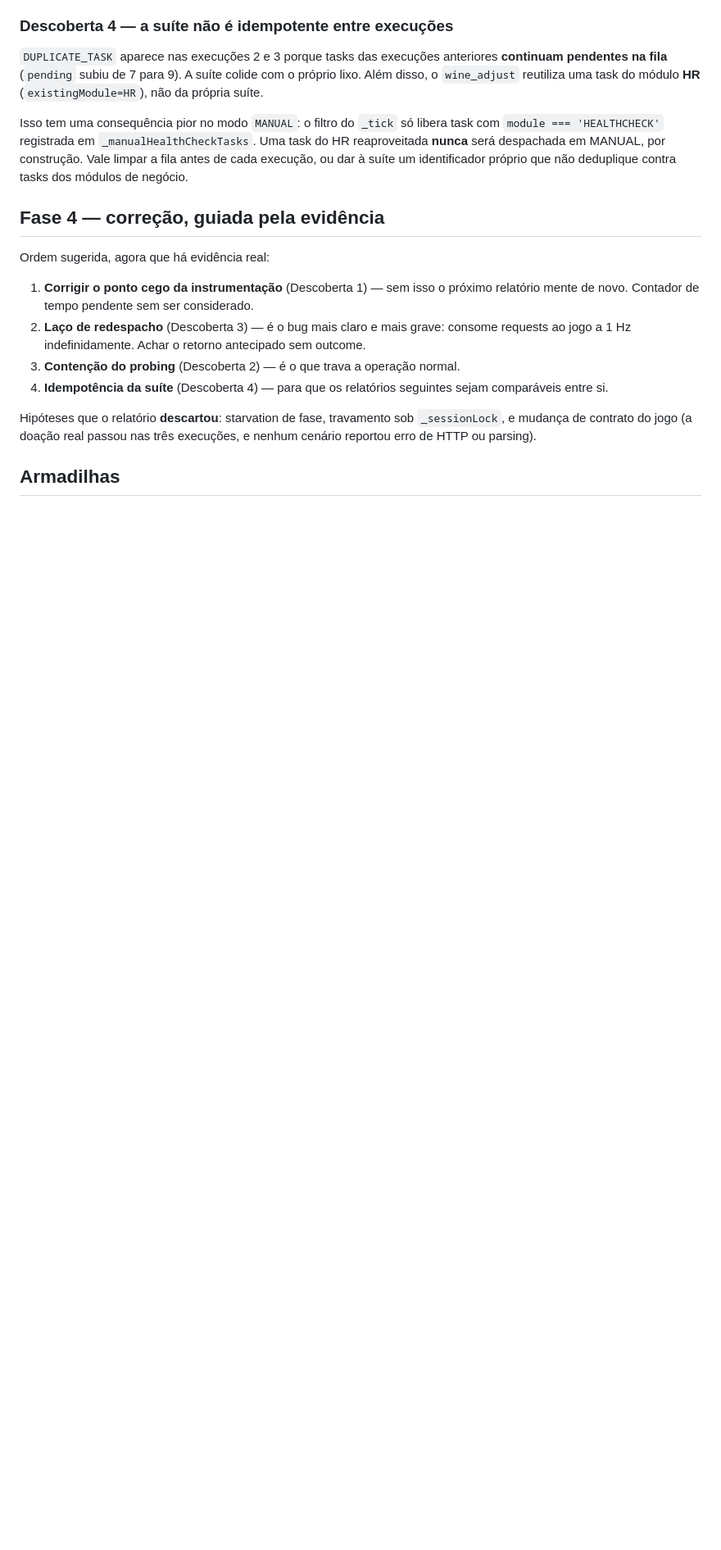
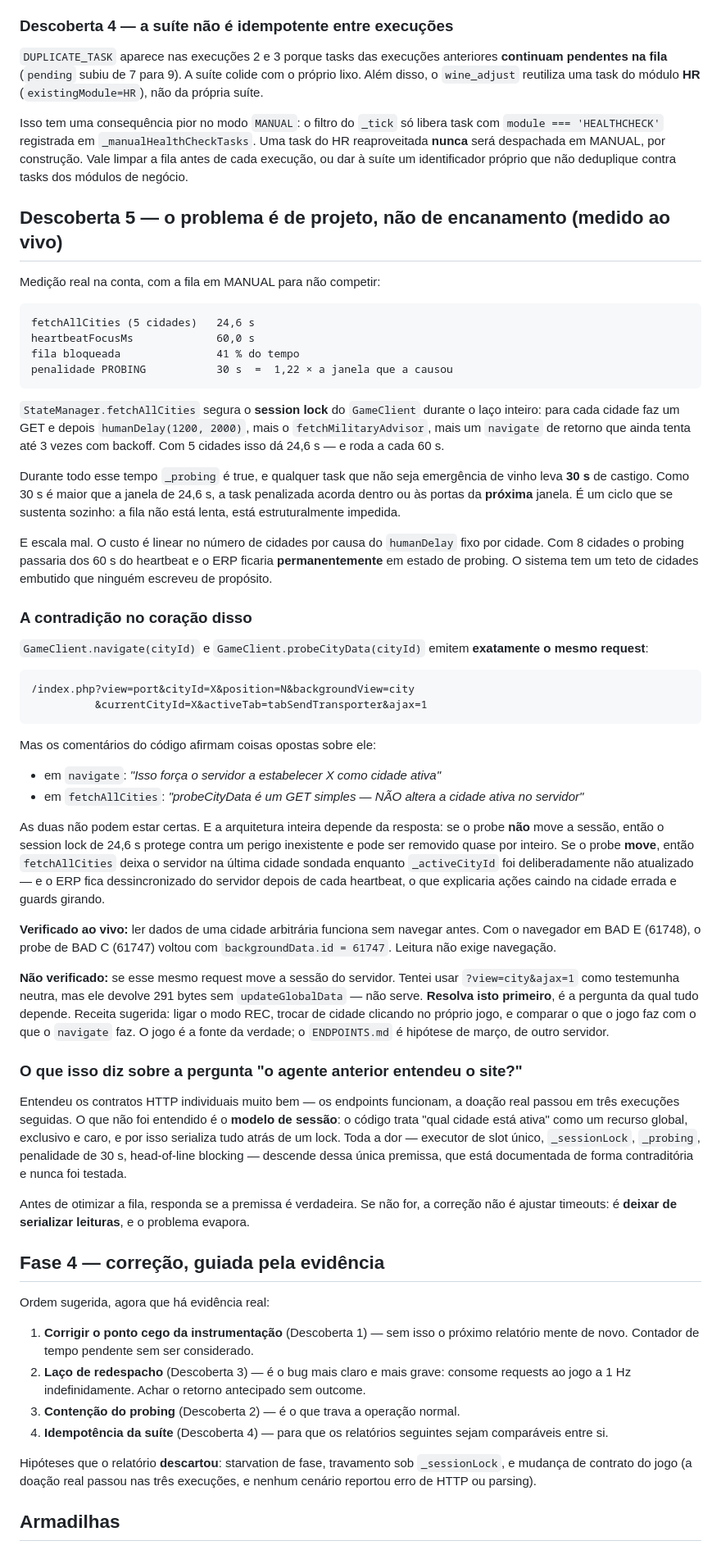
Before and after one commit to emelinhares/ikariam-builder, a Markdown page: HANDOFF.md, the part around the change. Shown at 82% size. Drawn GitHub-style; blank space fills up the shorter version.

Commit message:
docs: o gargalo é de projeto, não de encanamento — medido ao vivo
Medição na conta real, fila em MANUAL para não competir:
fetchAllCities com 5 cidades leva 24,6s e roda a cada 60s. São 41% do tempo
com a fila bloqueada, e a penalidade de PROBING_IN_PROGRESS é 30s — 1,22x a
janela que a causou. A task penalizada acorda na próxima janela. A fila não
está lenta, está estruturalmente impedida.

O custo é linear no número de cidades por causa do humanDelay(1200,2000) por
cidade. Com 8 cidades o probing ultrapassaria o heartbeat e o ERP ficaria
permanentemente probing. Há um teto de cidades embutido que ninguém escreveu
de propósito.

No centro disso há uma contradição: navigate() e probeCityData() emitem o
mesmo request, e os comentários afirmam o oposto um do outro sobre se ele
move a cidade ativa da sessão. A arquitetura inteira depende da resposta —
se não move, o session lock de 24,6s protege contra um perigo inexistente.

Verificado ao vivo: ler cidade arbitrária funciona sem navegar antes (com o
navegador em BAD E, o probe de BAD C voltou com backgroundData.id correto).
Não verificado: se o request move a sessão. ?view=city&ajax=1 devolve 291
bytes sem updateGlobalData e não serve de testemunha. Fica como primeira
pergunta da Fase 4, com receita de teste via modo REC.

Co-Authored-By: Claude Opus 5 <noreply@anthropic.com>

````diff
--- a/HANDOFF.md
+++ b/HANDOFF.md
@@ -154,6 +154,77 @@ HR reaproveitada **nunca** será despachada em MANUAL, por construção. Vale li
 fila antes de cada execução, ou dar à suíte um identificador próprio que não
 deduplique contra tasks dos módulos de negócio.
 
+## Descoberta 5 — o problema é de projeto, não de encanamento (medido ao vivo)
+
+Medição real na conta, com a fila em MANUAL para não competir:
+
+```
+fetchAllCities (5 cidades)   24,6 s
+heartbeatFocusMs             60,0 s
+fila bloqueada               41 % do tempo
+penalidade PROBING           30 s  =  1,22 × a janela que a causou
+```
+
+`StateManager.fetchAllCities` segura o **session lock** do `GameClient` durante o
+laço inteiro: para cada cidade faz um GET e depois `humanDelay(1200, 2000)`, mais o
+`fetchMilitaryAdvisor`, mais um `navigate` de retorno que ainda tenta até 3 vezes com
+backoff. Com 5 cidades isso dá 24,6 s — e roda a cada 60 s.
+
+Durante todo esse tempo `_probing` é true, e qualquer task que não seja emergência de
+vinho leva **30 s** de castigo. Como 30 s é maior que a janela de 24,6 s, a task
+penalizada acorda dentro ou às portas da **próxima** janela. É um ciclo que se
+sustenta sozinho: a fila não está lenta, está estruturalmente impedida.
+
+E escala mal. O custo é linear no número de cidades por causa do `humanDelay` fixo por
+cidade. Com 8 cidades o probing passaria dos 60 s do heartbeat e o ERP ficaria
+**permanentemente** em estado de probing. O sistema tem um teto de cidades embutido
+que ninguém escreveu de propósito.
+
+### A contradição no coração disso
+
+`GameClient.navigate(cityId)` e `GameClient.probeCityData(cityId)` emitem **exatamente
+o mesmo request**:
+
+```
+/index.php?view=port&cityId=X&position=N&backgroundView=city
+          &currentCityId=X&activeTab=tabSendTransporter&ajax=1
+```
+
+Mas os comentários do código afirmam coisas opostas sobre ele:
+
+- em `navigate`: *"Isso força o servidor a estabelecer X como cidade ativa"*
+- em `fetchAllCities`: *"probeCityData é um GET simples — NÃO altera a cidade ativa no servidor"*
+
+As duas não podem estar certas. E a arquitetura inteira depende da resposta: se o
+probe **não** move a sessão, então o session lock de 24,6 s protege contra um perigo
+inexistente e pode ser removido quase por inteiro. Se o probe **move**, então
+`fetchAllCities` deixa o servidor na última cidade sondada enquanto `_activeCityId`
+foi deliberadamente não atualizado — e o ERP fica dessincronizado do servidor depois
+de cada heartbeat, o que explicaria ações caindo na cidade errada e guards girando.
+
+**Verificado ao vivo:** ler dados de uma cidade arbitrária funciona sem navegar antes.
+Com o navegador em BAD E (61748), o probe de BAD C (61747) voltou com
+`backgroundData.id = 61747`. Leitura não exige navegação.
+
+**Não verificado:** se esse mesmo request move a sessão do servidor. Tentei usar
+`?view=city&ajax=1` como testemunha neutra, mas ele devolve 291 bytes sem
+`updateGlobalData` — não serve. **Resolva isto primeiro**, é a pergunta da qual tudo
+depende. Receita sugerida: ligar o modo REC, trocar de cidade clicando no próprio
+jogo, e comparar o que o jogo faz com o que o `navigate` faz. O jogo é a fonte da
+verdade; o `ENDPOINTS.md` é hipótese de março, de outro servidor.
+
+### O que isso diz sobre a pergunta "o agente anterior entendeu o site?"
+
+Entendeu os contratos HTTP individuais muito bem — os endpoints funcionam, a doação
+real passou em três execuções seguidas. O que não foi entendido é o **modelo de
+sessão**: o código trata "qual cidade está ativa" como um recurso global, exclusivo e
+caro, e por isso serializa tudo atrás de um lock. Toda a dor — executor de slot único,
+`_sessionLock`, `_probing`, penalidade de 30 s, head-of-line blocking — descende dessa
+única premissa, que está documentada de forma contraditória e nunca foi testada.
+
+Antes de otimizar a fila, responda se a premissa é verdadeira. Se não for, a correção
+não é ajustar timeouts: é **deixar de serializar leituras**, e o problema evapora.
+
 ## Fase 4 — correção, guiada pela evidência
 
 Ordem sugerida, agora que há evidência real:
````
